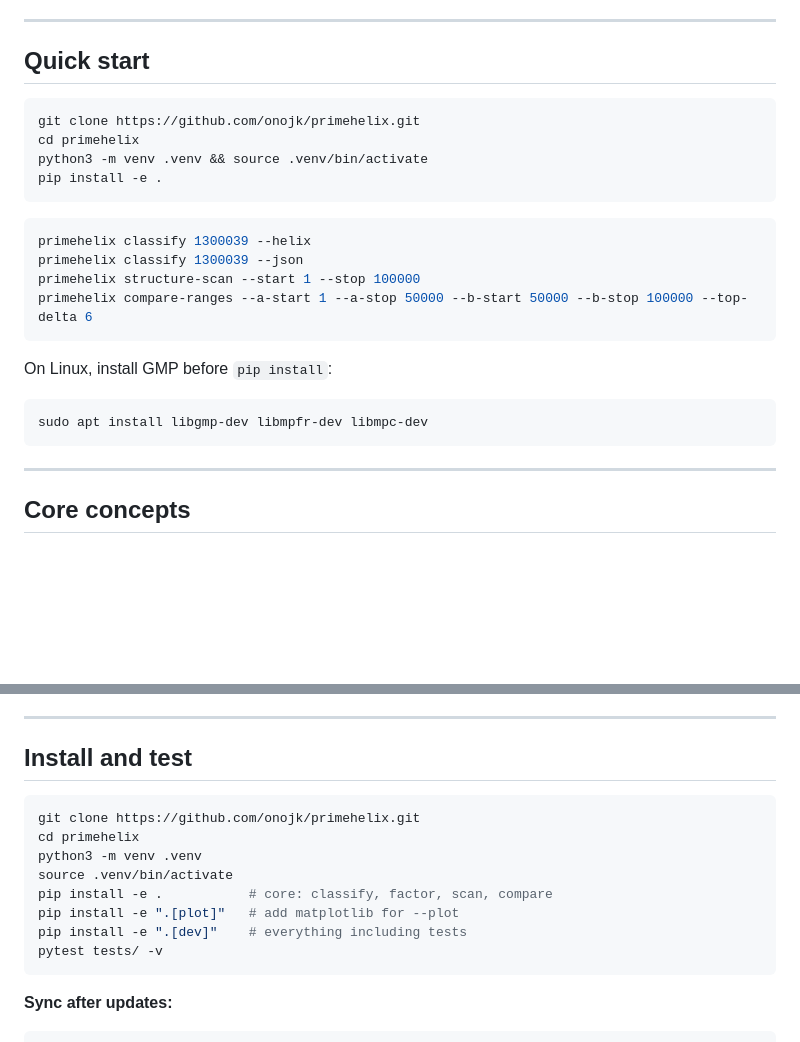
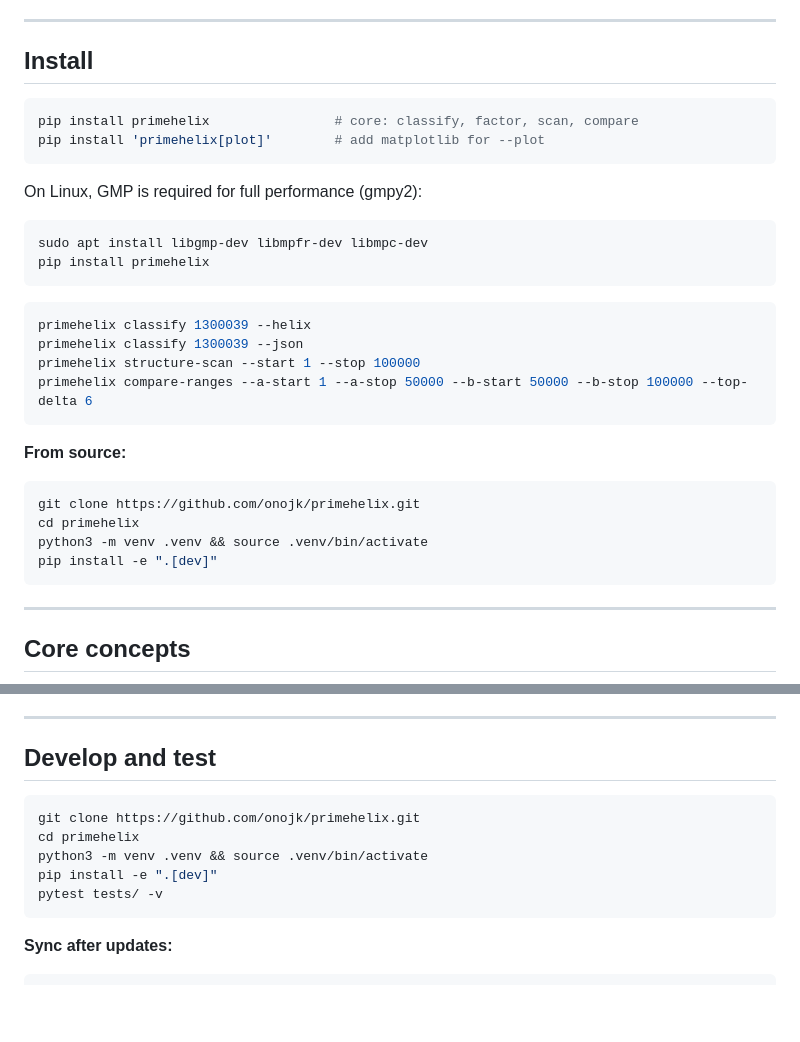
Before and after one commit to onojk/primehelix, a Markdown page: README.md, 2 parts joined by grey strips. Drawn GitHub-style; blank space fills up the shorter version.

Commit message:
README: add PyPI badges, pip install as primary install path
- Four badges at top: PyPI version, Python versions, CI status, MIT license
- Install section moved to top with pip install as the primary path
- pip install 'primehelix[plot]' shown for optional matplotlib
- From-source section kept but clearly secondary
- "Install and test" section renamed "Develop and test" to match its purpose

Co-Authored-By: Claude Sonnet 4.6 <noreply@anthropic.com>

````diff
--- a/README.md
+++ b/README.md
@@ -8,13 +13,17 @@ Every integer gets a compact **structure label** — `semiprime | lopsided | mod
 
 ---
 
-## Quick start
+## Install
 
 ```bash
-git clone https://github.com/onojk/primehelix.git
-cd primehelix
-python3 -m venv .venv && source .venv/bin/activate
-pip install -e .
+pip install primehelix                # core: classify, factor, scan, compare
+pip install 'primehelix[plot]'        # add matplotlib for --plot
+```
+
+On Linux, GMP is required for full performance (gmpy2):
+```bash
+sudo apt install libgmp-dev libmpfr-dev libmpc-dev
+pip install primehelix
 ```
 
 ```bash
@@ -24,9 +33,12 @@ primehelix structure-scan --start 1 --stop 100000
 primehelix compare-ranges --a-start 1 --a-stop 50000 --b-start 50000 --b-stop 100000 --top-delta 6
 ```
 
-On Linux, install GMP before `pip install`:
+**From source:**
 ```bash
-sudo apt install libgmp-dev libmpfr-dev libmpc-dev
+git clone https://github.com/onojk/primehelix.git
+cd primehelix
+python3 -m venv .venv && source .venv/bin/activate
+pip install -e ".[dev]"
 ```
 
 ---
@@ -350,16 +362,13 @@ As the range shifts from [1, 500k) to [500k, 1M), lopsided semiprimes gain share
 
 ---
 
-## Install and test
+## Develop and test
 
 ```bash
 git clone https://github.com/onojk/primehelix.git
 cd primehelix
-python3 -m venv .venv
-source .venv/bin/activate
-pip install -e .           # core: classify, factor, scan, compare
-pip install -e ".[plot]"   # add matplotlib for --plot
-pip install -e ".[dev]"    # everything including tests
+python3 -m venv .venv && source .venv/bin/activate
+pip install -e ".[dev]"
 pytest tests/ -v
 ```
 
````
Also changed, not shown: other parts of README.md (+5 -0 lines).
